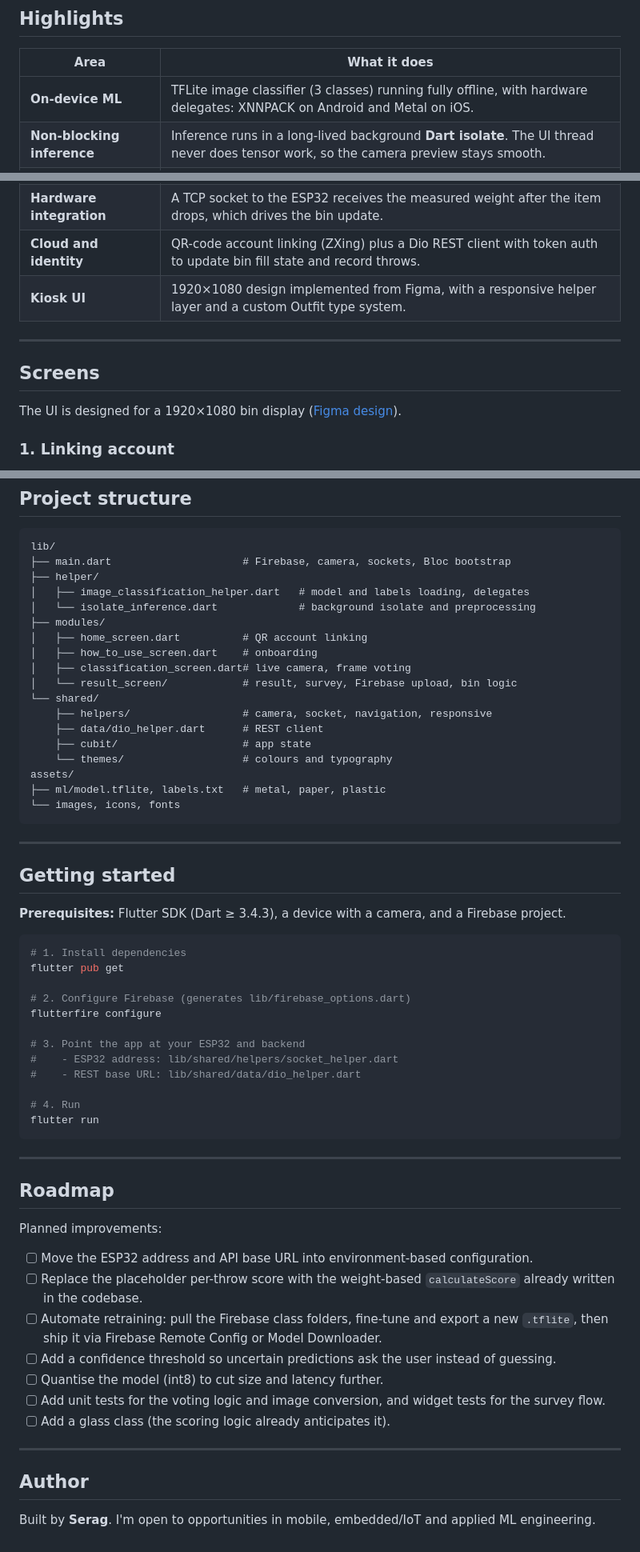
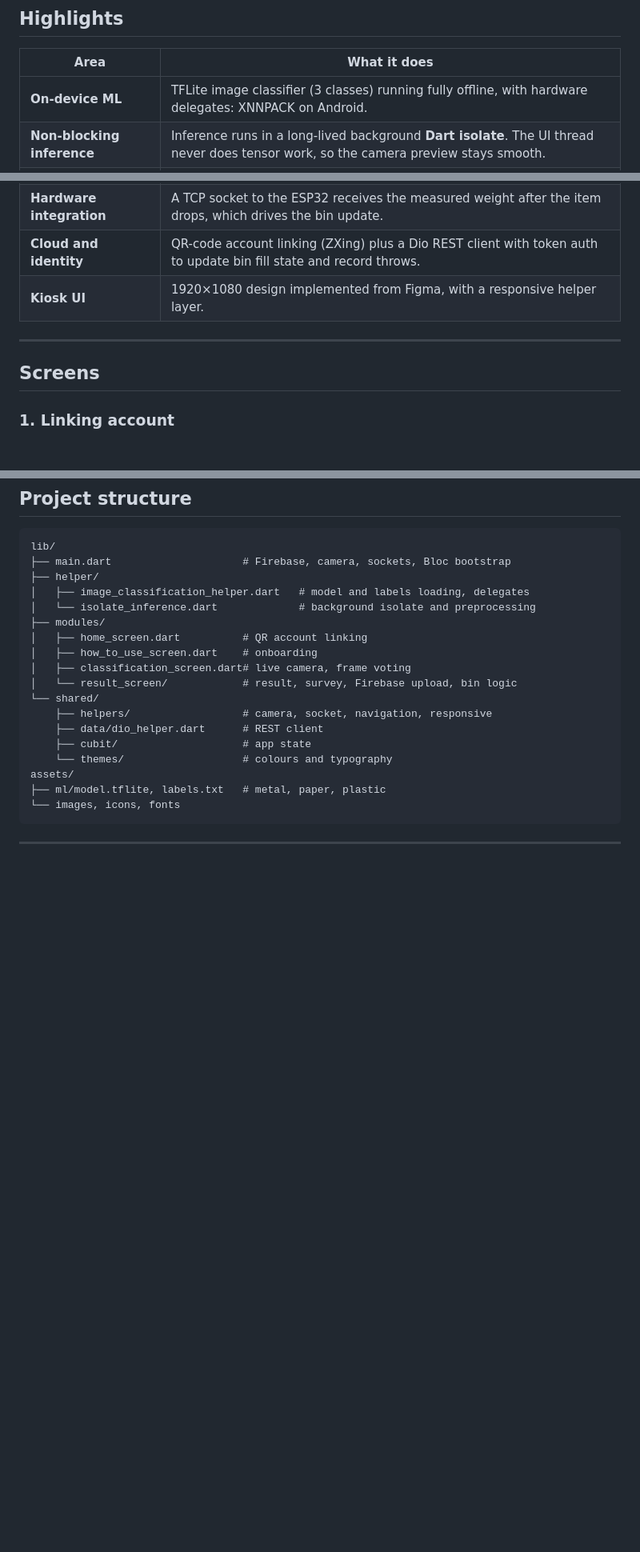
Before and after one commit to SeragAmged/zero_waste_iot_app, a Markdown page: README.md, 3 parts joined by grey strips. Shown at 80% size. Rendered like a GitHub page; blank space fills up the shorter version.

Commit message:
Update README to clarify on-device ML capabilities and streamline kiosk UI description

````diff
--- a/README.md
+++ b/README.md
@@ -17,20 +17,18 @@ Zero Waste IoT is the Flutter kiosk app for an ESP32-powered smart bin. A camera
 
 | Area | What it does |
 | --- | --- |
-| **On-device ML** | TFLite image classifier (3 classes) running fully offline, with hardware delegates: XNNPACK on Android and Metal on iOS. |
+| **On-device ML** | TFLite image classifier (3 classes) running fully offline, with hardware delegates: XNNPACK on Android. |
 | **Non-blocking inference** | Inference runs in a long-lived background **Dart isolate**. The UI thread never does tensor work, so the camera preview stays smooth. |
 | **Real-time camera pipeline** | Live `CameraImage` stream, a hand-written YUV420 → RGB converter, resize, rotation fix and normalisation, all in the isolate. |
 | **Prediction stabilisation** | Frames are classified one at a time with back-pressure (frames that arrive while one is in flight are dropped). The final label is a **majority vote over 5 frames**, not a single noisy guess. |
 | **Human-in-the-loop learning** | A "Was my prediction correct?" flow uploads the captured image to Firebase Storage under the **correct** class folder, building a labeled dataset for retraining. |
 | **Hardware integration** | A TCP socket to the ESP32 receives the measured weight after the item drops, which drives the bin update. |
 | **Cloud and identity** | QR-code account linking (ZXing) plus a Dio REST client with token auth to update bin fill state and record throws. |
-| **Kiosk UI** | 1920×1080 design implemented from Figma, with a responsive helper layer and a custom Outfit type system. |
+| **Kiosk UI** | 1920×1080 design implemented from Figma, with a responsive helper layer. |
 
 ---
 
 ## Screens
-
-The UI is designed for a 1920×1080 bin display ([Figma design](https://www.figma.com/design/FpWpe0sQqKKzDnvTHR53Sa/Zero-Waste)).
 
 ### 1. Linking account
 Scan the QR code with your phone to link your account, download the app, or start without an account.
@@ -193,41 +191,3 @@ assets/
 ```
 
 ---
-
-## Getting started
-
-**Prerequisites:** Flutter SDK (Dart ≥ 3.4.3), a device with a camera, and a Firebase project.
-
-```sh
-# 1. Install dependencies
-flutter pub get
-
-# 2. Configure Firebase (generates lib/firebase_options.dart)
-flutterfire configure
-
-# 3. Point the app at your ESP32 and backend
-#    - ESP32 address: lib/shared/helpers/socket_helper.dart
-#    - REST base URL: lib/shared/data/dio_helper.dart
-
-# 4. Run
-flutter run
-```
-
----
-
-## Roadmap
-
-Planned improvements:
-- [ ] Move the ESP32 address and API base URL into environment-based configuration.
-- [ ] Replace the placeholder per-throw score with the weight-based `calculateScore` already written in the codebase.
-- [ ] Automate retraining: pull the Firebase class folders, fine-tune and export a new `.tflite`, then ship it via Firebase Remote Config or Model Downloader.
-- [ ] Add a confidence threshold so uncertain predictions ask the user instead of guessing.
-- [ ] Quantise the model (int8) to cut size and latency further.
-- [ ] Add unit tests for the voting logic and image conversion, and widget tests for the survey flow.
-- [ ] Add a glass class (the scoring logic already anticipates it).
-
----
-
-## Author
-
-Built by **Serag**. I'm open to opportunities in mobile, embedded/IoT and applied ML engineering.
````
